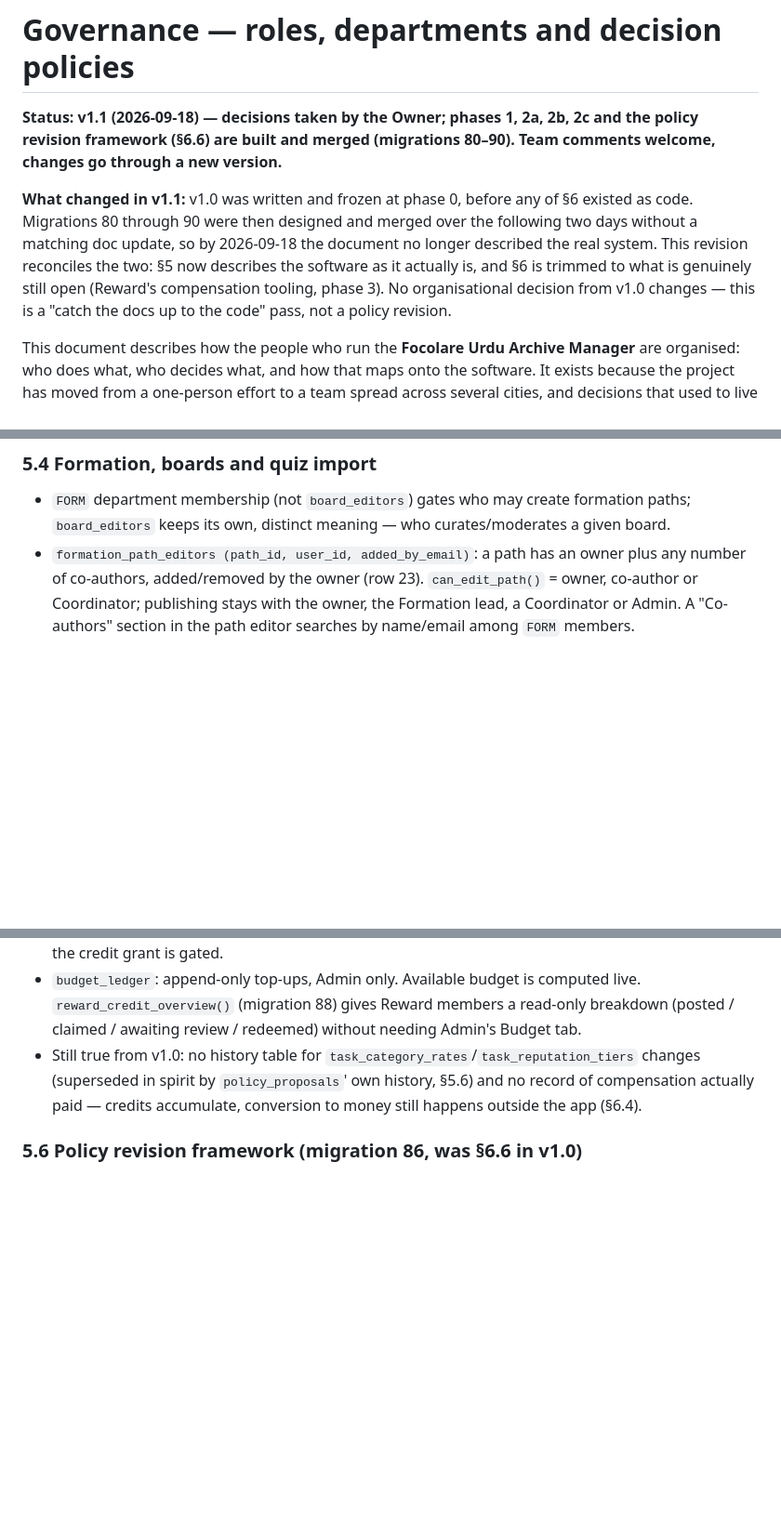
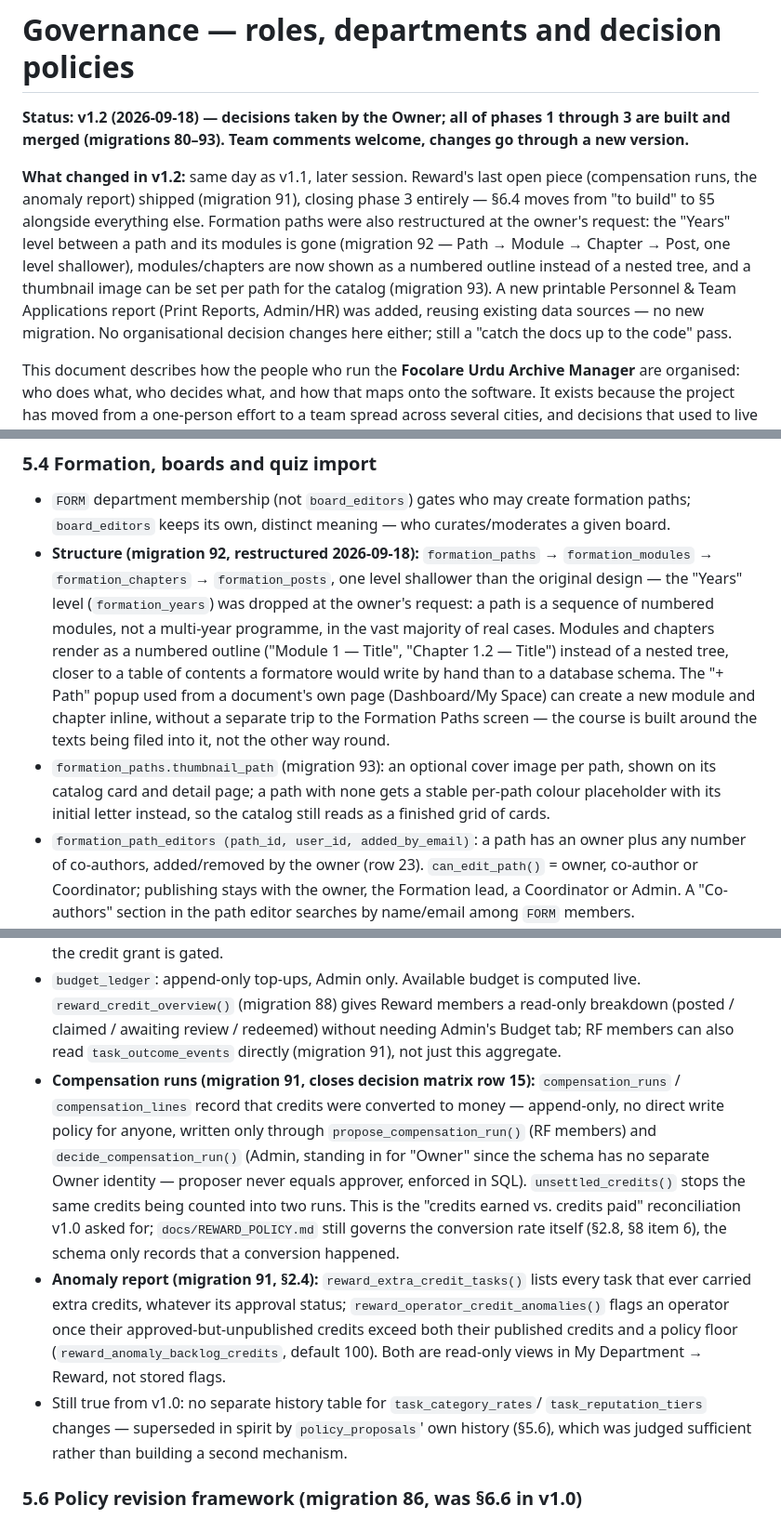
Before and after one commit to mediafocolarepak/Urdu-Archive, a Markdown page: GOVERNANCE.md, 3 parts joined by grey strips. Shown at 93% size. GitHub-like rendering; blank space fills up the shorter version.

```diff
--- a/GOVERNANCE.md
+++ b/GOVERNANCE.md
@@ -1,16 +1,17 @@
 # Governance — roles, departments and decision policies
 
-**Status: v1.1 (2026-09-18) — decisions taken by the Owner; phases 1, 2a, 2b, 2c and the policy
-revision framework (§6.6) are built and merged (migrations 80–90). Team comments welcome, changes
-go through a new version.**
+**Status: v1.2 (2026-09-18) — decisions taken by the Owner; all of phases 1 through 3 are built and
+merged (migrations 80–93). Team comments welcome, changes go through a new version.**
 
-**What changed in v1.1:** v1.0 was written and frozen at phase 0, before any of §6 existed as
-code. Migrations 80 through 90 were then designed and merged over the following two days without
-a matching doc update, so by 2026-09-18 the document no longer described the real system. This
-revision reconciles the two: §5 now describes the software as it actually is, and §6 is trimmed
-to what is genuinely still open (Reward's compensation tooling, phase 3). No organisational
-decision from v1.0 changes — this is a "catch the docs up to the code" pass, not a policy
-revision.
+**What changed in v1.2:** same day as v1.1, later session. Reward's last open piece (compensation
+runs, the anomaly report) shipped (migration 91), closing phase 3 entirely — §6.4 moves from "to
+build" to §5 alongside everything else. Formation paths were also restructured at the owner's
+request: the "Years" level between a path and its modules is gone (migration 92 — Path → Module →
+Chapter → Post, one level shallower), modules/chapters are now shown as a numbered outline instead
+of a nested tree, and a thumbnail image can be set per path for the catalog (migration 93). A new
+printable Personnel & Team Applications report (Print Reports, Admin/HR) was added, reusing
+existing data sources — no new migration. No organisational decision changes here either; still a
+"catch the docs up to the code" pass.
 
 This document describes how the people who run the **Focolare Urdu Archive Manager** are
 organised: who does what, who decides what, and how that maps onto the software. It exists
@@ -342,6 +345,18 @@ what's genuinely still open.
 ### 5.4 Formation, boards and quiz import
 - `FORM` department membership (not `board_editors`) gates who may create formation paths;
   `board_editors` keeps its own, distinct meaning — who curates/moderates a given board.
+- **Structure (migration 92, restructured 2026-09-18):** `formation_paths` → `formation_modules`
+  → `formation_chapters` → `formation_posts`, one level shallower than the original design — the
+  "Years" level (`formation_years`) was dropped at the owner's request: a path is a sequence of
+  numbered modules, not a multi-year programme, in the vast majority of real cases. Modules and
+  chapters render as a numbered outline ("Module 1 — Title", "Chapter 1.2 — Title") instead of a
+  nested tree, closer to a table of contents a formatore would write by hand than to a database
+  schema. The "+ Path" popup used from a document's own page (Dashboard/My Space) can create a
+  new module and chapter inline, without a separate trip to the Formation Paths screen — the
+  course is built around the texts being filed into it, not the other way round.
+- `formation_paths.thumbnail_path` (migration 93): an optional cover image per path, shown on its
+  catalog card and detail page; a path with none gets a stable per-path colour placeholder with
+  its initial letter instead, so the catalog still reads as a finished grid of cards.
 - `formation_path_editors (path_id, user_id, added_by_email)`: a path has an owner plus any
   number of co-authors, added/removed by the owner (row 23). `can_edit_path()` = owner, co-author
   or Coordinator; publishing stays with the owner, the Formation lead, a Coordinator or Admin.
@@ -380,11 +395,24 @@ what's genuinely still open.
   while approval is pending; only the credit grant is gated.
 - `budget_ledger`: append-only top-ups, Admin only. Available budget is computed live.
   `reward_credit_overview()` (migration 88) gives Reward members a read-only breakdown (posted /
-  claimed / awaiting review / redeemed) without needing Admin's Budget tab.
-- Still true from v1.0: no history table for `task_category_rates`/`task_reputation_tiers`
-  changes (superseded in spirit by `policy_proposals`' own history, §5.6) and no record of
-  compensation actually paid — credits accumulate, conversion to money still happens outside the
-  app (§6.4).
+  claimed / awaiting review / redeemed) without needing Admin's Budget tab; RF members can also
+  read `task_outcome_events` directly (migration 91), not just this aggregate.
+- **Compensation runs (migration 91, closes decision matrix row 15):** `compensation_runs` /
+  `compensation_lines` record that credits were converted to money — append-only, no direct write
+  policy for anyone, written only through `propose_compensation_run()` (RF members) and
+  `decide_compensation_run()` (Admin, standing in for "Owner" since the schema has no separate
+  Owner identity — proposer never equals approver, enforced in SQL). `unsettled_credits()` stops
+  the same credits being counted into two runs. This is the "credits earned vs. credits paid"
+  reconciliation v1.0 asked for; `docs/REWARD_POLICY.md` still governs the conversion rate itself
+  (§2.8, §8 item 6), the schema only records that a conversion happened.
+- **Anomaly report (migration 91, §2.4):** `reward_extra_credit_tasks()` lists every task that
+  ever carried extra credits, whatever its approval status; `reward_operator_credit_anomalies()`
+  flags an operator once their approved-but-unpublished credits exceed both their published
+  credits and a policy floor (`reward_anomaly_backlog_credits`, default 100). Both are read-only
+  views in My Department → Reward, not stored flags.
+- Still true from v1.0: no separate history table for `task_category_rates`/
+  `task_reputation_tiers` changes — superseded in spirit by `policy_proposals`' own history
+  (§5.6), which was judged sufficient rather than building a second mechanism.
 
 ### 5.6 Policy revision framework (migration 86, was §6.6 in v1.0)
 - `policy_proposals` (department, target table/key, old/new value, rationale, proposer, status,
```
Also changed, not shown: other parts of GOVERNANCE.md (+34 -39 lines).
